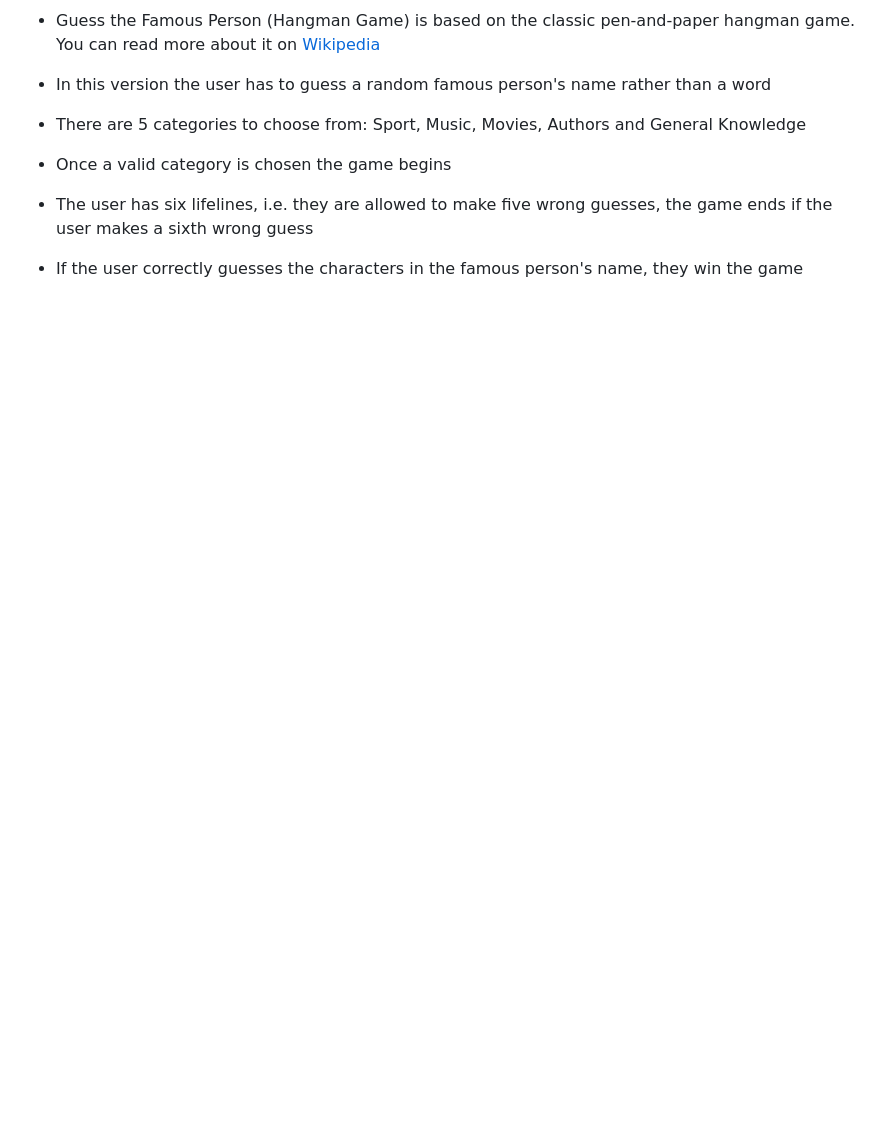
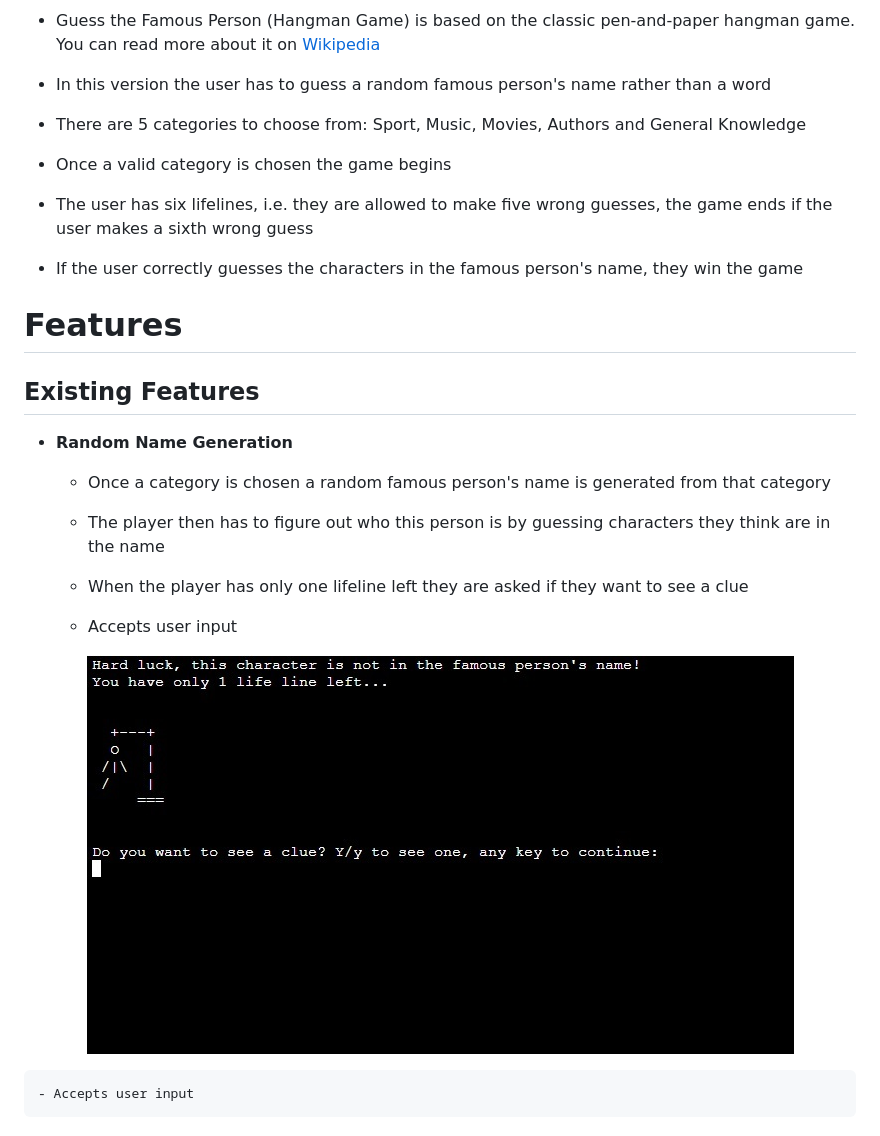
Before and after one commit to KevJord76/portfolio-project-3, a Markdown page: README.md, the part around the change. GitHub-like rendering; pictures changed too: assets/images/clue.jpg (added); blank space fills up the shorter version.

```diff
--- a/README.md
+++ b/README.md
@@ -31,3 +31,25 @@ Users can try to figure out who the random famous person is chosen by the comput
   - The user has six lifelines, i.e. they are allowed to make five wrong guesses, the game ends if the user makes a sixth wrong guess
 
   - If the user correctly guesses the characters in the famous person's name, they win the game
+
+<!--- Outline the features of the game -->
+# Features
+
+## Existing Features
+
+- __Random Name Generation__
+
+    - Once a category is chosen a random famous person's name is generated from that category
+
+    - The player then has to figure out who this person is by guessing characters they think are in the name
+
+    - When the player has only one lifeline left they are asked if they want to see a clue
+
+    - Accepts user input
+
+<!--- Clue image -->
+<p align="center">
+  <img src="./assets/images/clue.jpg"/>
+</p>
+
+    - Accepts user input
```
Also changed, not shown: 1 other file.
